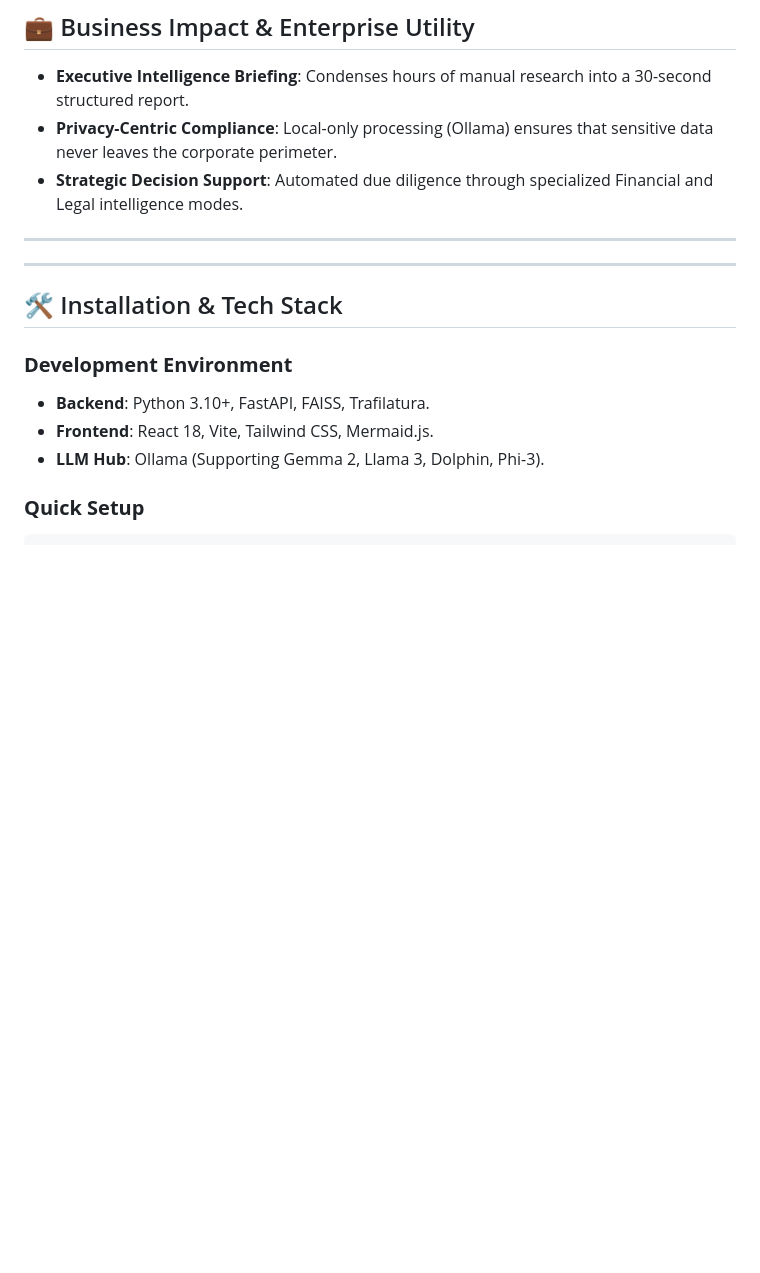
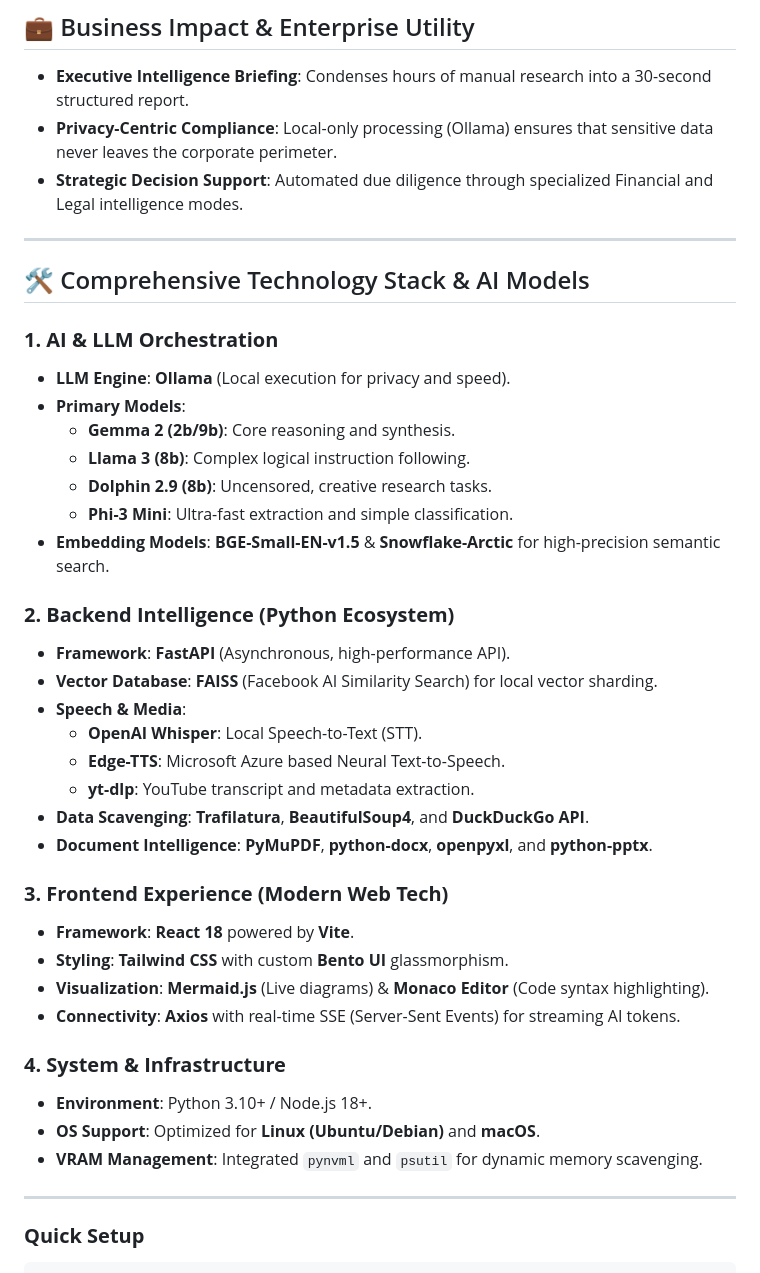
Before and after one commit to ddj069010-sys/Local-ai-intelligence-system, a Markdown page: README.md, the part around one of its changes. Drawn GitHub-style; blank space fills up the shorter version.

Commit message:
docs: add detailed tech stack and model catalog

```diff
--- a/README.md
+++ b/README.md
@@ -83,15 +83,39 @@ A sophisticated multi-hop search algorithm that simulates human research pattern
 
 ---
 
+## 🛠️ Comprehensive Technology Stack & AI Models
+
+### **1. AI & LLM Orchestration**
+- **LLM Engine**: **Ollama** (Local execution for privacy and speed).
+- **Primary Models**:
+  - **Gemma 2 (2b/9b)**: Core reasoning and synthesis.
+  - **Llama 3 (8b)**: Complex logical instruction following.
+  - **Dolphin 2.9 (8b)**: Uncensored, creative research tasks.
+  - **Phi-3 Mini**: Ultra-fast extraction and simple classification.
+- **Embedding Models**: **BGE-Small-EN-v1.5** & **Snowflake-Arctic** for high-precision semantic search.
+
+### **2. Backend Intelligence (Python Ecosystem)**
+- **Framework**: **FastAPI** (Asynchronous, high-performance API).
+- **Vector Database**: **FAISS** (Facebook AI Similarity Search) for local vector sharding.
+- **Speech & Media**:
+  - **OpenAI Whisper**: Local Speech-to-Text (STT).
+  - **Edge-TTS**: Microsoft Azure based Neural Text-to-Speech.
+  - **yt-dlp**: YouTube transcript and metadata extraction.
+- **Data Scavenging**: **Trafilatura**, **BeautifulSoup4**, and **DuckDuckGo API**.
+- **Document Intelligence**: **PyMuPDF**, **python-docx**, **openpyxl**, and **python-pptx**.
+
+### **3. Frontend Experience (Modern Web Tech)**
+- **Framework**: **React 18** powered by **Vite**.
+- **Styling**: **Tailwind CSS** with custom **Bento UI** glassmorphism.
+- **Visualization**: **Mermaid.js** (Live diagrams) & **Monaco Editor** (Code syntax highlighting).
+- **Connectivity**: **Axios** with real-time SSE (Server-Sent Events) for streaming AI tokens.
+
+### **4. System & Infrastructure**
+- **Environment**: Python 3.10+ / Node.js 18+.
+- **OS Support**: Optimized for **Linux (Ubuntu/Debian)** and **macOS**.
+- **VRAM Management**: Integrated `pynvml` and `psutil` for dynamic memory scavenging.
+
 ---
-
-## 🛠️ Installation & Tech Stack
-
-### **Development Environment**
-
-- **Backend**: Python 3.10+, FastAPI, FAISS, Trafilatura.
-- **Frontend**: React 18, Vite, Tailwind CSS, Mermaid.js.
-- **LLM Hub**: Ollama (Supporting Gemma 2, Llama 3, Dolphin, Phi-3).
 
 ### **Quick Setup**
 
```
Also changed, not shown: other parts of README.md (+1 -1 lines).
